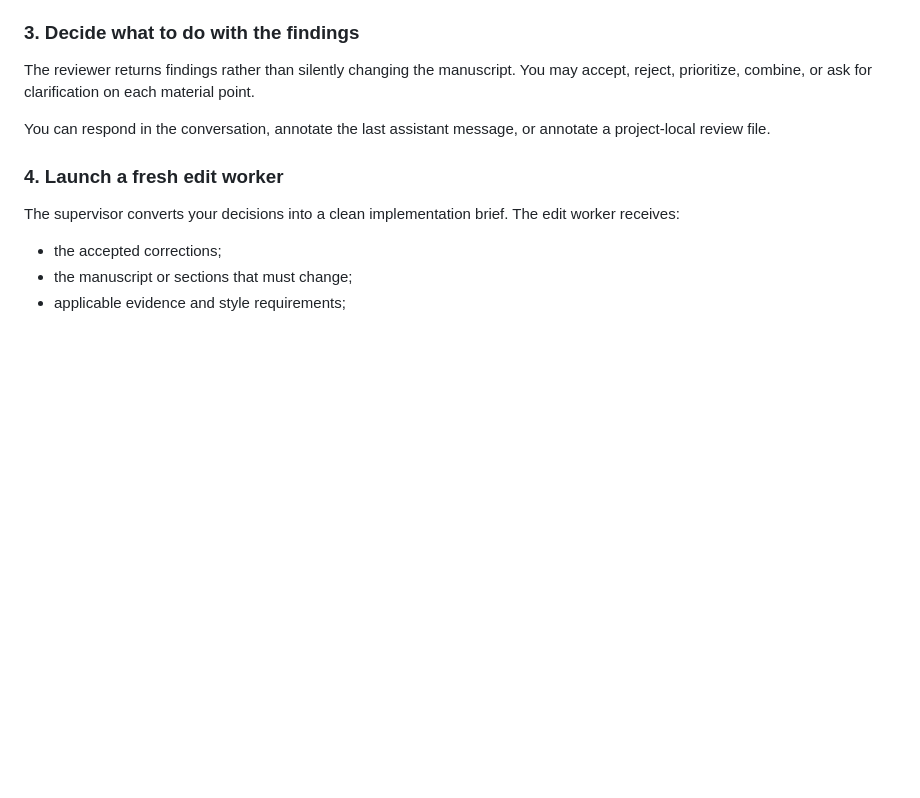
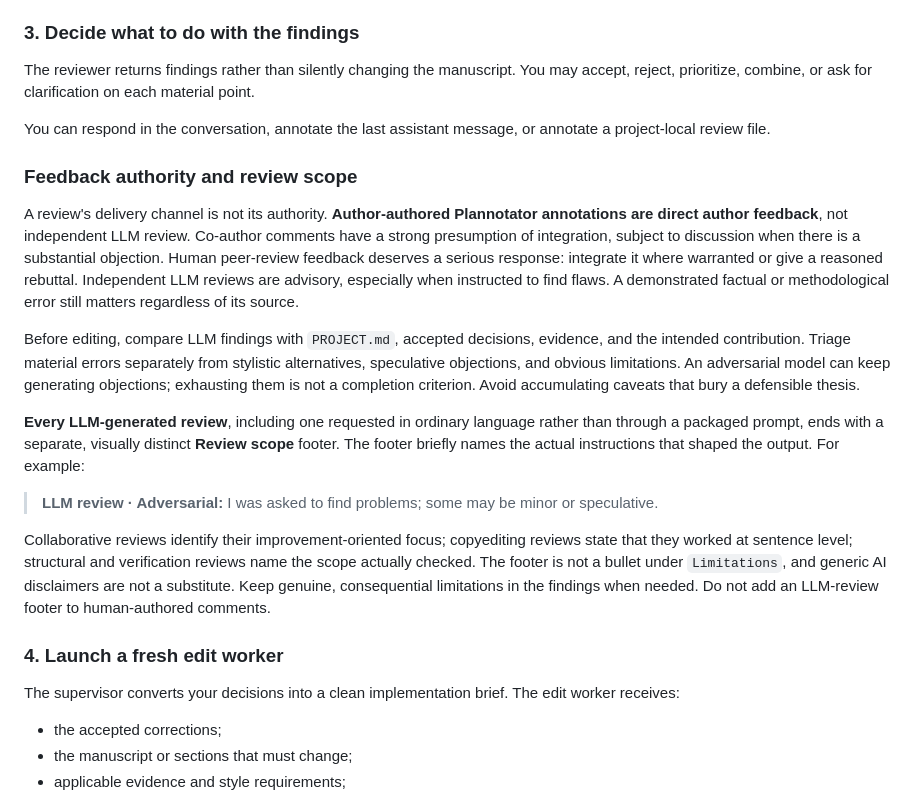
Before and after one commit to Joao-O-Santos/pi-sych, a Markdown page: docs/review-workflow.md, the part around the change. GitHub-like rendering; blank space fills up the shorter version.

Commit message:
Document feedback authority and scope footers in review workflow

```diff
--- a/docs/review-workflow.md
+++ b/docs/review-workflow.md
@@ -133,6 +133,39 @@ clarification on each material point.
 You can respond in the conversation, annotate the last assistant
 message, or annotate a project-local review file.
 
+### Feedback authority and review scope
+
+A review's delivery channel is not its authority. **Author-authored
+Plannotator annotations are direct author feedback**, not independent
+LLM review. Co-author comments have a strong presumption of integration,
+subject to discussion when there is a substantial objection. Human
+peer-review feedback deserves a serious response: integrate it where
+warranted or give a reasoned rebuttal. Independent LLM reviews are
+advisory, especially when instructed to find flaws. A demonstrated
+factual or methodological error still matters regardless of its source.
+
+Before editing, compare LLM findings with `PROJECT.md`, accepted
+decisions, evidence, and the intended contribution. Triage material
+errors separately from stylistic alternatives, speculative objections,
+and obvious limitations. An adversarial model can keep generating
+objections; exhausting them is not a completion criterion. Avoid
+accumulating caveats that bury a defensible thesis.
+
+**Every LLM-generated review**, including one requested in ordinary
+language rather than through a packaged prompt, ends with a separate,
+visually distinct **Review scope** footer. The footer briefly names the
+actual instructions that shaped the output. For example:
+
+> **LLM review · Adversarial:** I was asked to find problems; some may be minor or speculative.
+
+Collaborative reviews identify their improvement-oriented focus;
+copyediting reviews state that they worked at sentence level;
+structural and verification reviews name the scope actually checked.
+The footer is not a bullet under `Limitations`, and generic AI
+disclaimers are not a substitute. Keep genuine, consequential
+limitations in the findings when needed. Do not add an LLM-review
+footer to human-authored comments.
+
 ### 4. Launch a fresh edit worker
 
 The supervisor converts your decisions into a clean implementation
```
